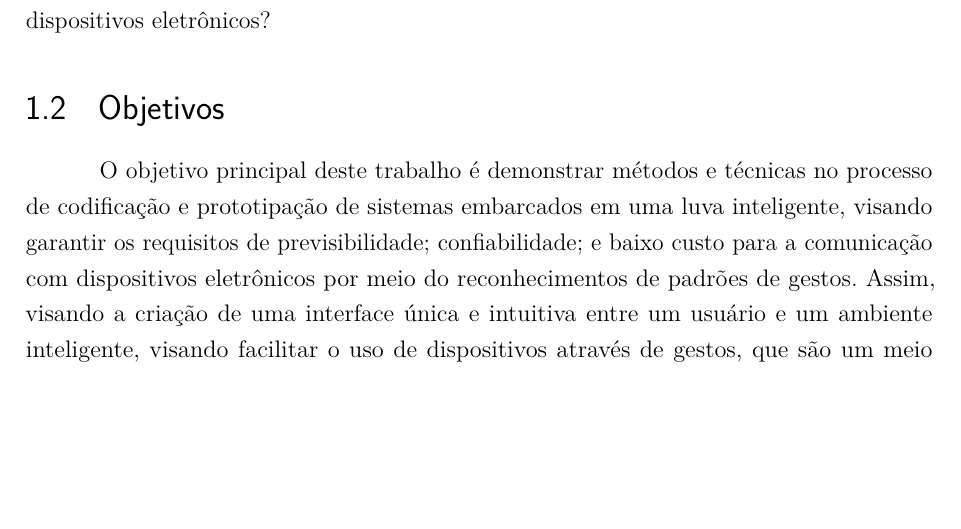
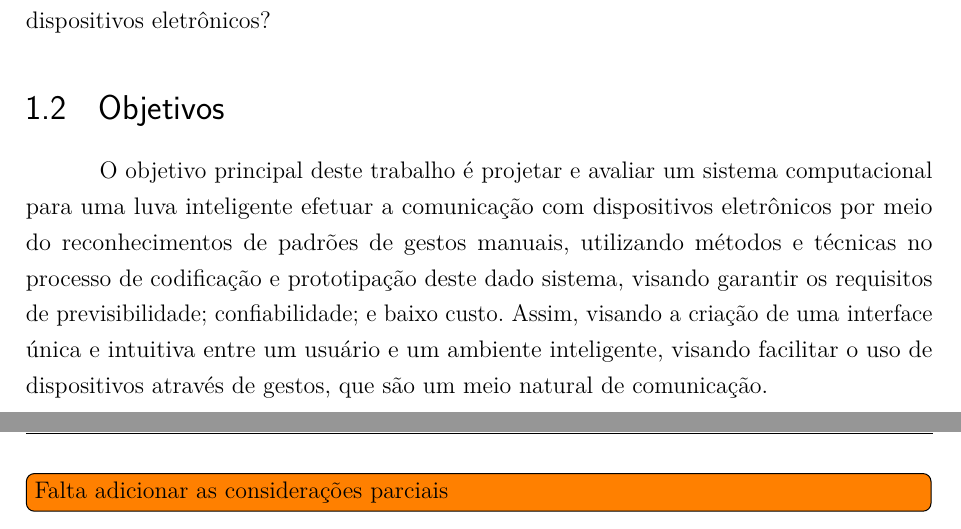
Before and after one commit to JohnPinto/TCC-JohnPinto, a LaTeX thesis (main.tex, which reads sections/introducao.tex): part of page 12 of 44 before the commit and two parts of pages 12 and 14 of 45 after it, the two joined at a grey line, cut so that both start at the same text, the shorter picture padded with empty space. Compiled offline with pdfLaTeX.

Commit message:
Changes on Goals
Signed-off-by: Herbert Rocha <herberthb12@gmail.com>

```diff
--- a/sections/introducao.tex
+++ b/sections/introducao.tex
@@ -38,7 +38,10 @@ O problema considerado neste trabalho é expresso na seguinte questão: Como pro
 \section{Objetivos}
 
 % O objetivo principal deste trabalho é demonstrar métodos e técnicas para projetar e desenvolver um sistema embarcado em uma luva inteligente que seja capaz de reconhecer padrões de movimentos/gestos para efetuar o controle de dispositivos eletro-eletrônicos, utilizando componentes de baixo custo.
-O objetivo principal deste trabalho é demonstrar métodos e técnicas no processo de codificação e prototipação de sistemas embarcados em uma luva inteligente, visando garantir os requisitos de previsibilidade; confiabilidade; e baixo custo para a comunicação com dispositivos eletrônicos por meio do reconhecimentos de padrões de gestos. Assim, visando a criação de uma interface única e intuitiva entre um usuário e um ambiente inteligente, visando facilitar o uso de dispositivos através de gestos, que são um meio natural de comunicação.
+
+O objetivo principal deste trabalho é projetar e avaliar um sistema computacional para uma luva inteligente efetuar a comunicação com dispositivos eletrônicos por meio do reconhecimentos de padrões de gestos manuais, utilizando métodos e técnicas no processo de codificação e prototipação deste dado sistema, visando garantir os requisitos de previsibilidade; confiabilidade; e baixo custo. Assim, visando a criação de uma interface única e intuitiva entre um usuário e um ambiente inteligente, visando facilitar o uso de dispositivos através de gestos, que são um meio natural de comunicação.
+
+% O objetivo principal deste trabalho é demonstrar métodos e técnicas no processo de codificação e prototipação de sistemas embarcados em uma luva inteligente, visando garantir os requisitos de previsibilidade; confiabilidade; e baixo custo para a comunicação com dispositivos eletrônicos por meio do reconhecimentos de padrões de gestos. Assim, visando a criação de uma interface única e intuitiva entre um usuário e um ambiente inteligente, visando facilitar o uso de dispositivos através de gestos, que são um meio natural de comunicação.
 
 
 
@@ -68,6 +71,8 @@ No \textbf{\autoref{chapter:correlatos}: Trabalhos correlatos} são apresentados
 No \textbf{\autoref{chapter:metodo}: Método proposto} é definido como os objetivos deste trabalho serão atingidos.
 
 No \textbf{\autoref{chapter:cronograma}: Cronograma} está definido em quanto tempo cada fase do método irá levar para ser implementada.
+
+\todo[inline]{Falta adicionar as considerações parciais}
 % \section{Motivação}
 
 % Este trabalho de conclusão de curso é motivado pela ideia da criação de uma interface única e intuitiva entre um usuário e um ambiente inteligente, visando facilitar o uso de dispositivos através de gestos, que são um meio natural de comunicação.
```
